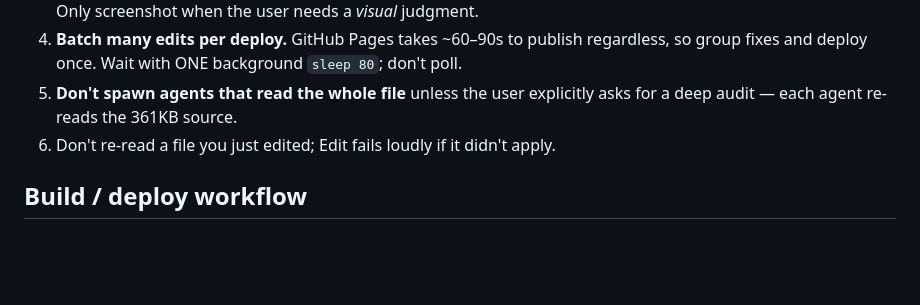
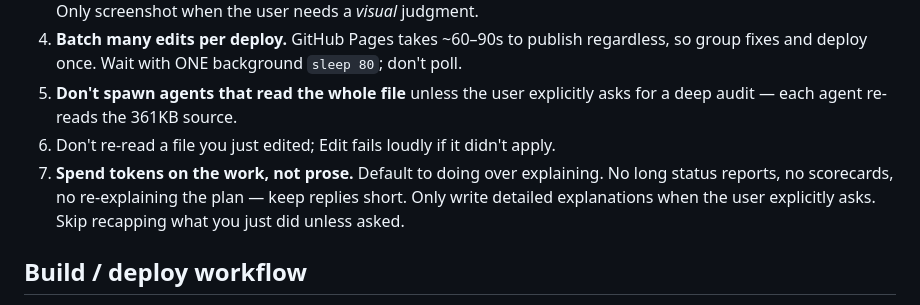
Before and after one commit to kr-mel/masarifi, a Markdown page: CLAUDE.md, the part around the change. Rendered like a GitHub page; blank space fills up the shorter version.

Commit message:
CLAUDE.md: concise-work rule

```diff
--- a/CLAUDE.md
+++ b/CLAUDE.md
@@ -13,6 +13,7 @@ Live: https://kr-mel.github.io/masarifi/مصاريفي.html
 4. **Batch many edits per deploy.** GitHub Pages takes ~60–90s to publish regardless, so group fixes and deploy once. Wait with ONE background `sleep 80`; don't poll.
 5. **Don't spawn agents that read the whole file** unless the user explicitly asks for a deep audit — each agent re-reads the 361KB source.
 6. Don't re-read a file you just edited; Edit fails loudly if it didn't apply.
+7. **Spend tokens on the work, not prose.** Default to doing over explaining. No long status reports, no scorecards, no re-explaining the plan — keep replies short. Only write detailed explanations when the user explicitly asks. Skip recapping what you just did unless asked.
 
 ## Build / deploy workflow
 - **Edit only `decoded_app.js`** (the real source) + support files. `مصاريفي.html` is generated — never hand-edit the `_all` bundle.
```
